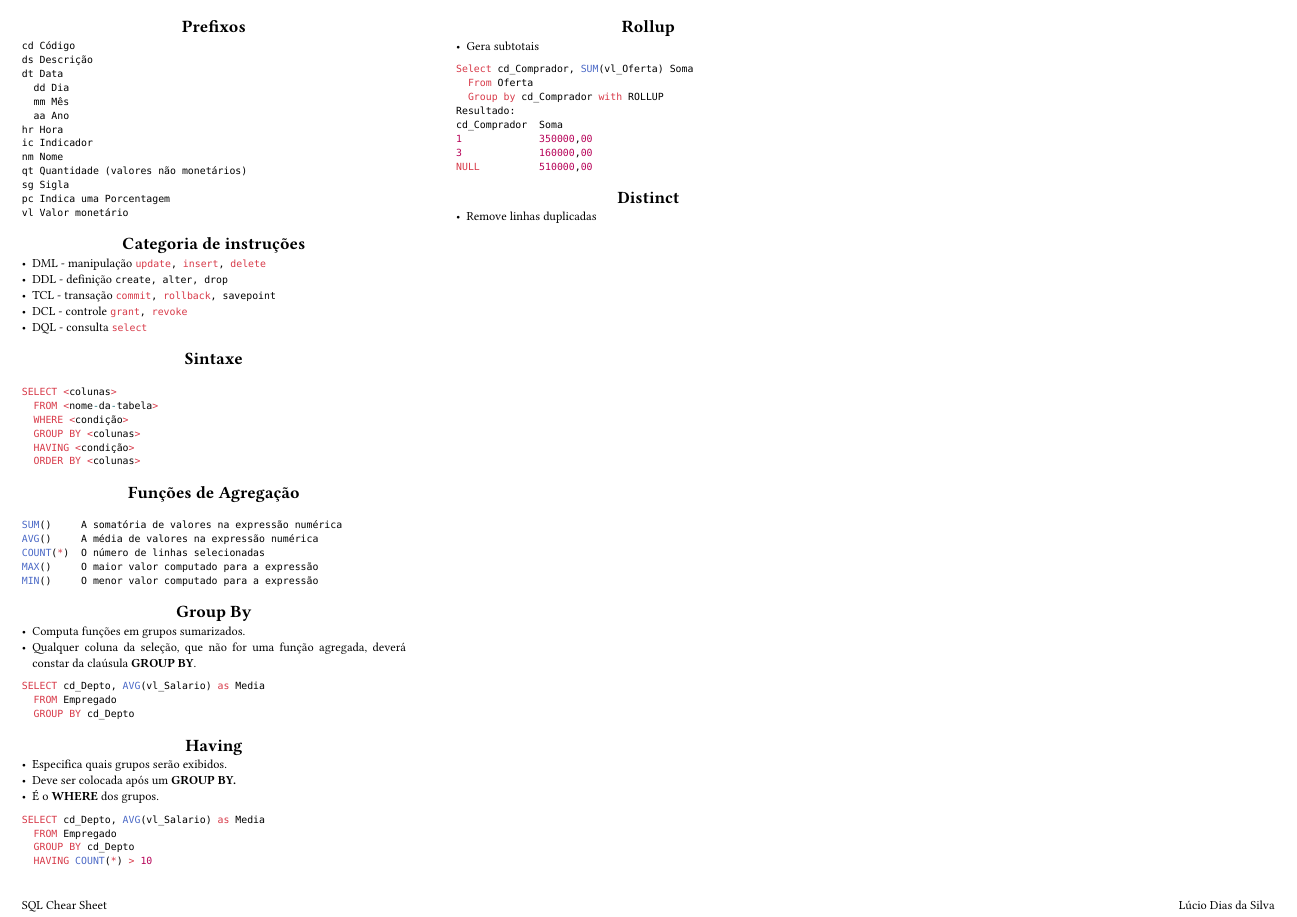
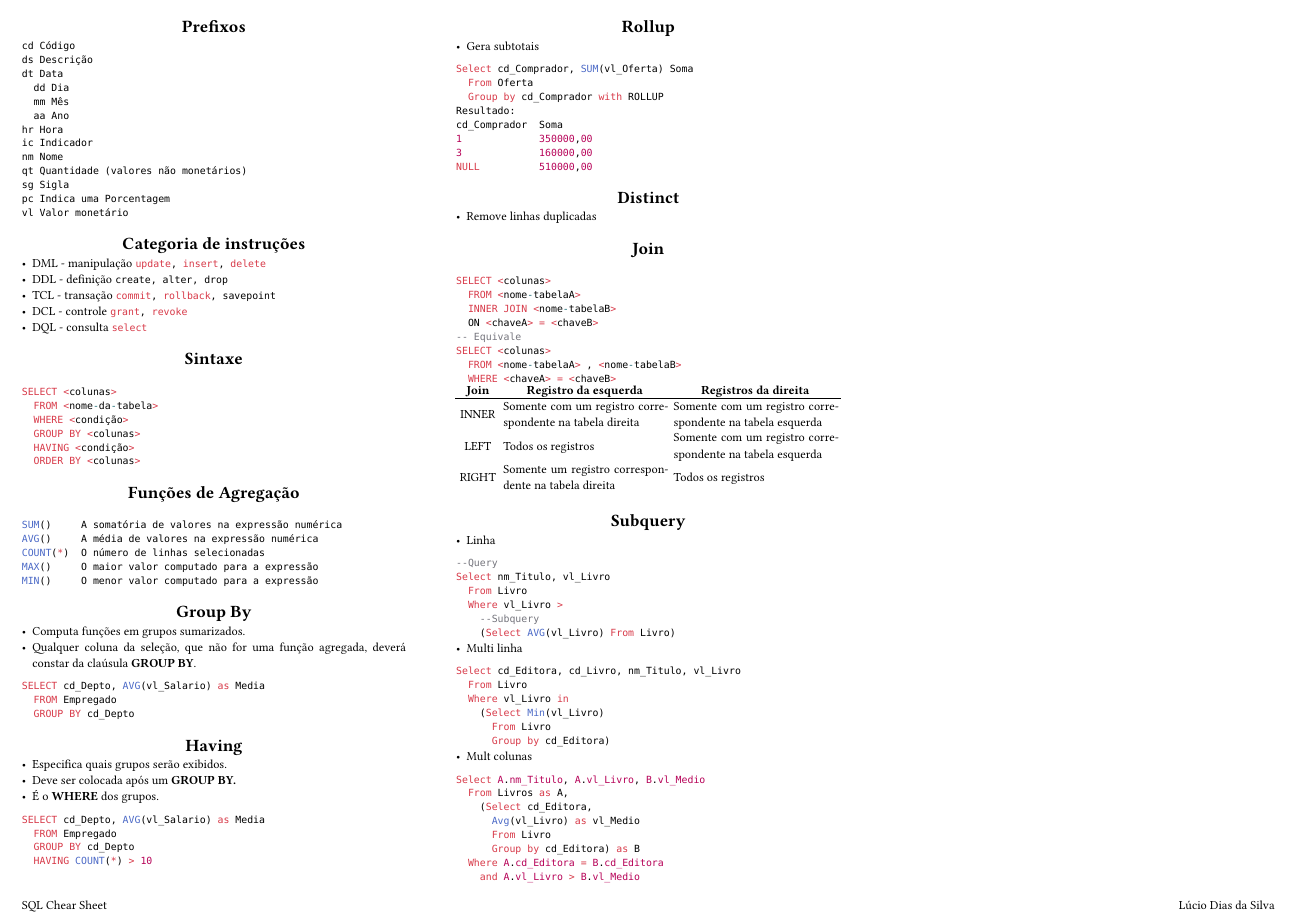
Before and after one commit to luciodias/cheat_sheets, a Typst document (sql_cs.typ): the whole page. Compiled offline with Typst 0.15.

Commit message:
tabela e subquery

```diff
--- a/sql_cs.typ
+++ b/sql_cs.typ
@@ -81,3 +81,7 @@ NULL          510000,00
 
 = Distinct
 - Remove linhas duplicadas
+
+= Join
+#sql("
+SELECT <colunas>
@@ -83,0 +96 @@ NULL          510000,00
+#table(
@@ -83,0 +101,37 @@ NULL          510000,00
+[INNER],[Somente com um registro correspondente na tabela direita],
+[Somente com um registro correspondente na tabela esquerda],
+[LEFT],[Todos os registros],[Somente com um registro correspondente na tabela esquerda],
+[RIGHT],
+[Somente um registro correspondente na tabela direita],[Todos os registros]
+)
+
+= Subquery
+- Linha
+#sql("
+--Query
+Select nm_Titulo, vl_Livro
+  From Livro
+  Where vl_Livro >
+    --Subquery
+    (Select AVG(vl_Livro) From Livro)
+")
+- Multi linha
+#sql("
+Select cd_Editora, cd_Livro, nm_Titulo, vl_Livro
+  From Livro
+  Where vl_Livro in
+    (Select Min(vl_Livro)
+      From Livro
+      Group by cd_Editora)
+")
+- Mult colunas
+#sql("
+Select A.nm_Titulo, A.vl_Livro, B.vl_Medio
+  From Livros as A,
+    (Select cd_Editora,
+      Avg(vl_Livro) as vl_Medio
+      From Livro
+      Group by cd_Editora) as B
+  Where A.cd_Editora = B.cd_Editora
+    and A.vl_Livro > B.vl_Medio
+")
```
Also changed, not shown: sql_cs.typ (12 more changed lines).
